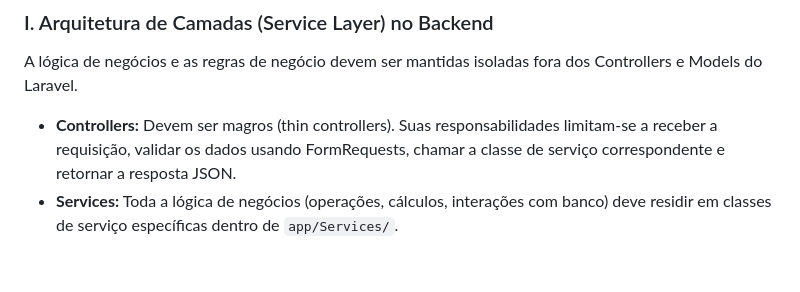
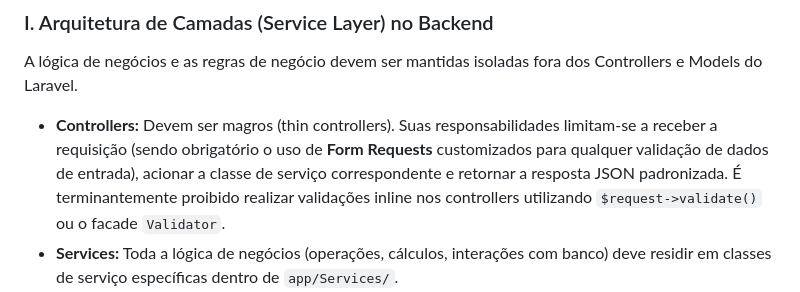
Before and after one commit to DouradoCtrl/mei-finance-sdd, a Markdown page: .specify/memory/constitution.md, the part around the change. Drawn GitHub-style; blank space fills up the shorter version.

Commit message:
docs(constitution): proibir validacao de dados diretamente nos controllers

```diff
--- a/.specify/memory/constitution.md
+++ b/.specify/memory/constitution.md
@@ -8,7 +8,7 @@ Esta constituição define as regras arquiteturais, princípios de engenharia de
 
 ### I. Arquitetura de Camadas (Service Layer) no Backend
 A lógica de negócios e as regras de negócio devem ser mantidas isoladas fora dos Controllers e Models do Laravel.
-*   **Controllers:** Devem ser magros (thin controllers). Suas responsabilidades limitam-se a receber a requisição, validar os dados usando FormRequests, chamar a classe de serviço correspondente e retornar a resposta JSON.
+*   **Controllers:** Devem ser magros (thin controllers). Suas responsabilidades limitam-se a receber a requisição (sendo obrigatório o uso de **Form Requests** customizados para qualquer validação de dados de entrada), acionar a classe de serviço correspondente e retornar a resposta JSON padronizada. É terminantemente proibido realizar validações inline nos controllers utilizando `$request->validate()` ou o facade `Validator`.
 *   **Services:** Toda a lógica de negócios (operações, cálculos, interações com banco) deve residir em classes de serviço específicas dentro de `app/Services/`.
 *   **Models:** Devem ser usados puramente para definição de relacionamentos, escopos locais e casts de atributos.
 
```
